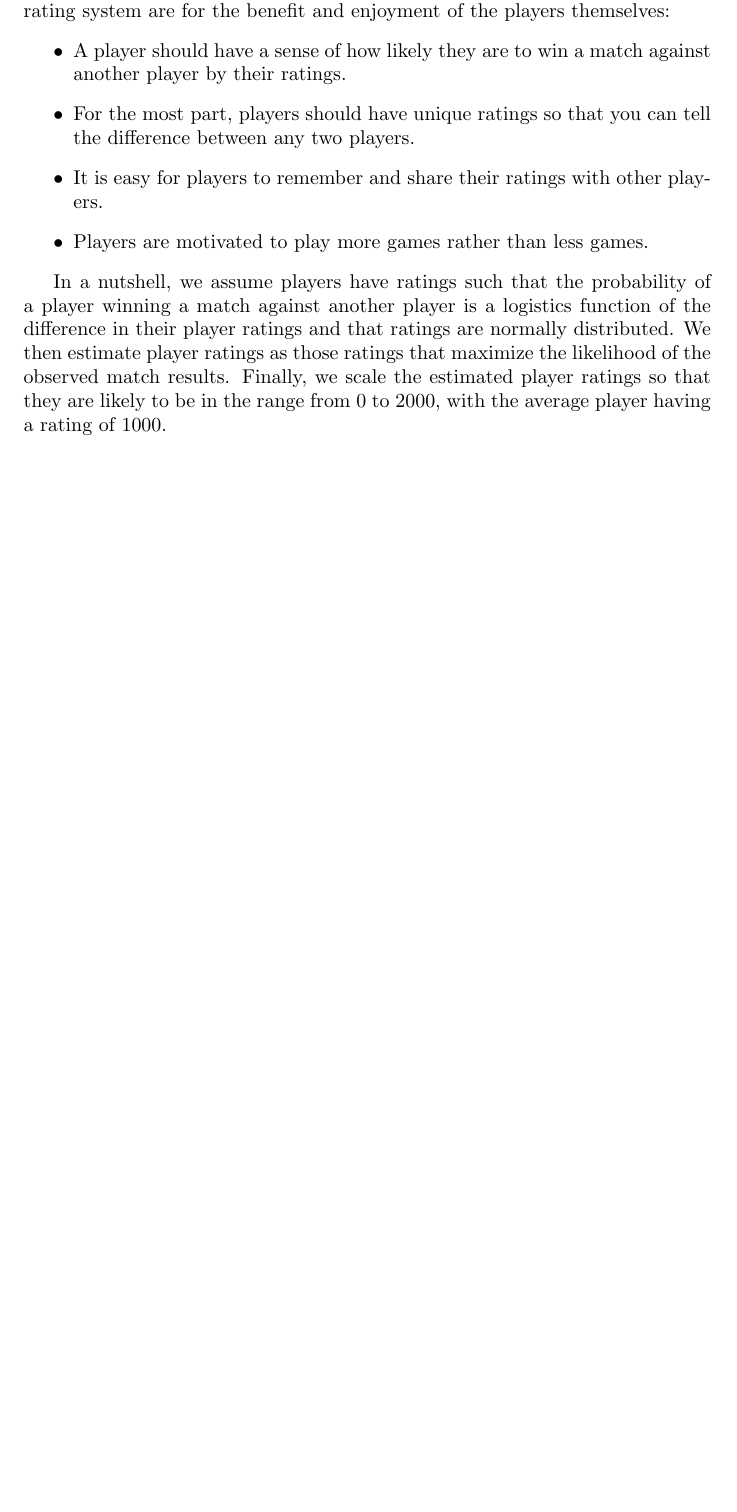
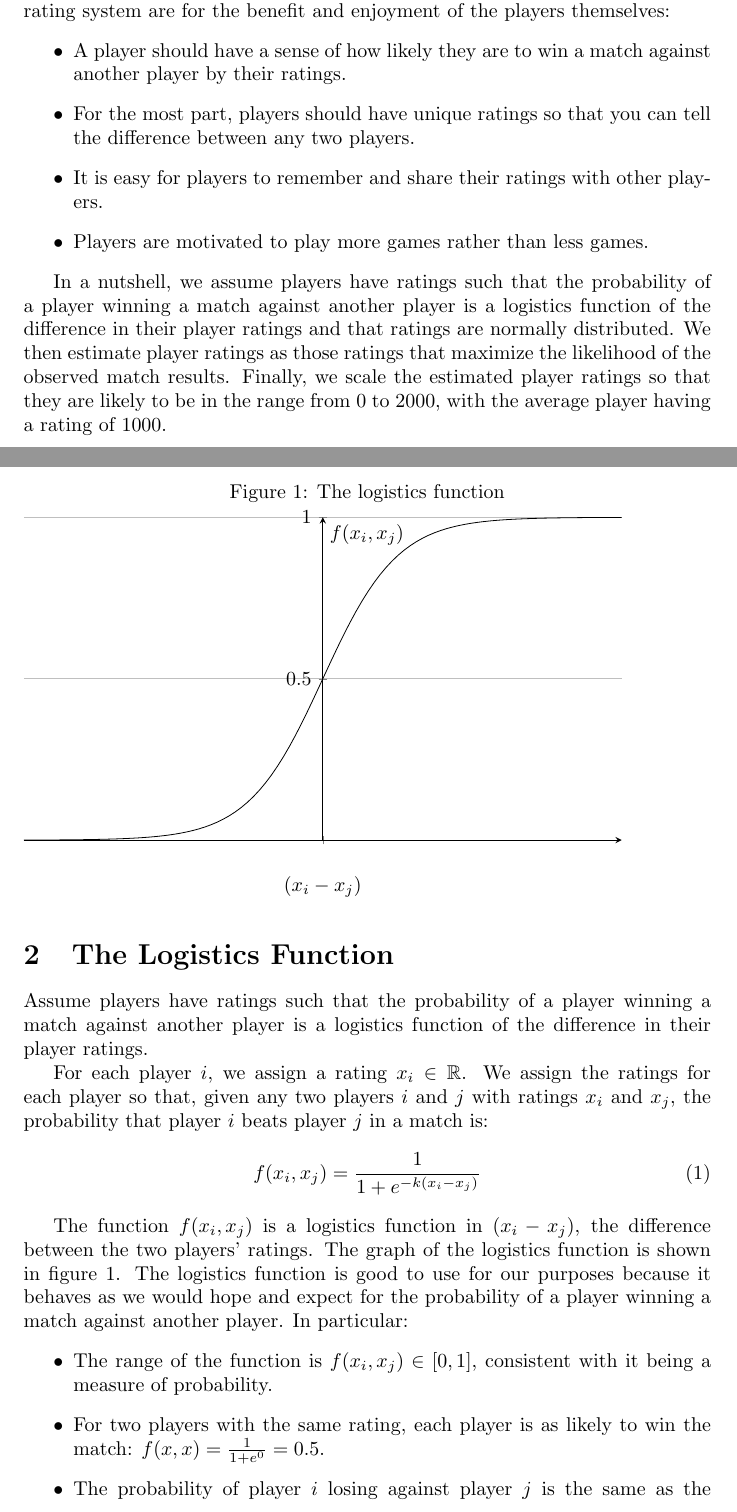
Before and after one commit to ruhler/pingpong-rating-system, a LaTeX document (rate.tex): part of page 1 of 2 before the commit and two parts of pages 1 and 2 of 3 after it, the two joined at a grey line, cut so that both start at the same text, the shorter picture padded with empty space. Compiled offline with pdfLaTeX.

Commit message:
Started section on logistics function.

```diff
--- a/rate.tex
+++ b/rate.tex
@@ -1,4 +1,6 @@
 \documentclass{article}
+\usepackage{amsfonts}
+\usepackage{pgfplots}
 
 \begin{document}
 \title{A Ping Pong Rating System}
@@ -40,3 +42,46 @@ the likelihood of the observed match results. Finally, we scale the estimated
 player ratings so that they are likely to be in the range from 0 to 2000, with
 the average player having a rating of 1000.
 
+\section{The Logistics Function}
+Assume players have ratings such that the probability of a player winning a
+match against another player is a logistics function of the difference in
+their player ratings.
+
+For each player $i$, we assign a rating $x_i \in \mathbb{R}$. We assign the
+ratings for each player so that, given any two players $i$ and $j$ with
+ratings $x_i$ and $x_j$, the probability that player $i$ beats player $j$ in a
+match is:
+\begin{equation}
+  f(x_i, x_j) = \frac{1}{1 + e^{-k(x_i - x_j)}}
+\end{equation}
+
+\begin{figure}
+  \caption{The logistics function}
+  \label{fig:logistics}
+ \begin{tikzpicture}
+   \begin{axis}[grid=major, xmin=-8, xmax=8, axis x line=bottom,
+         xtick={0}, ytick={0,.5,1}, ymax=1, axis y line=middle,
+         xticklabels={},
+         width=\textwidth, height=\axisdefaultheight,
+         xlabel={$(x_i-x_j)$}, ylabel={$f(x_i, x_j)$},
+       ]
+      \addplot[mark=none, samples=100, domain=-8:8, ]
+         (x,{1/(1+exp(-x))});
+     \end{axis}
+ \end{tikzpicture}
+ \end{figure}
+
+The function $f(x_i, x_j)$ is a logistics function in $(x_i - x_j)$, the
+difference between the two players' ratings. The graph of the logistics
+function is shown in figure \ref{fig:logistics}. The logistics function is
+good to use for our purposes because it behaves as we would hope and expect
+for the probability of a player winning a match against another player. In
+particular:
+\begin{itemize}
+  \item The range of the function is $f(x_i, x_j) \in [0, 1]$, consistent with
+    it being a measure of probability.
+  \item For two players with the same rating, each player is as likely to win
+    the match: $f(x, x) = \frac{1}{1 + e^0} = 0.5$.
+  \item The probability of player $i$ losing against player $j$ is the same
+    as the probability of player $j$ winning against player $i$:
+    \begin{equation}
```
Also changed, not shown: makefile, rate.tex (10 more changed lines).
